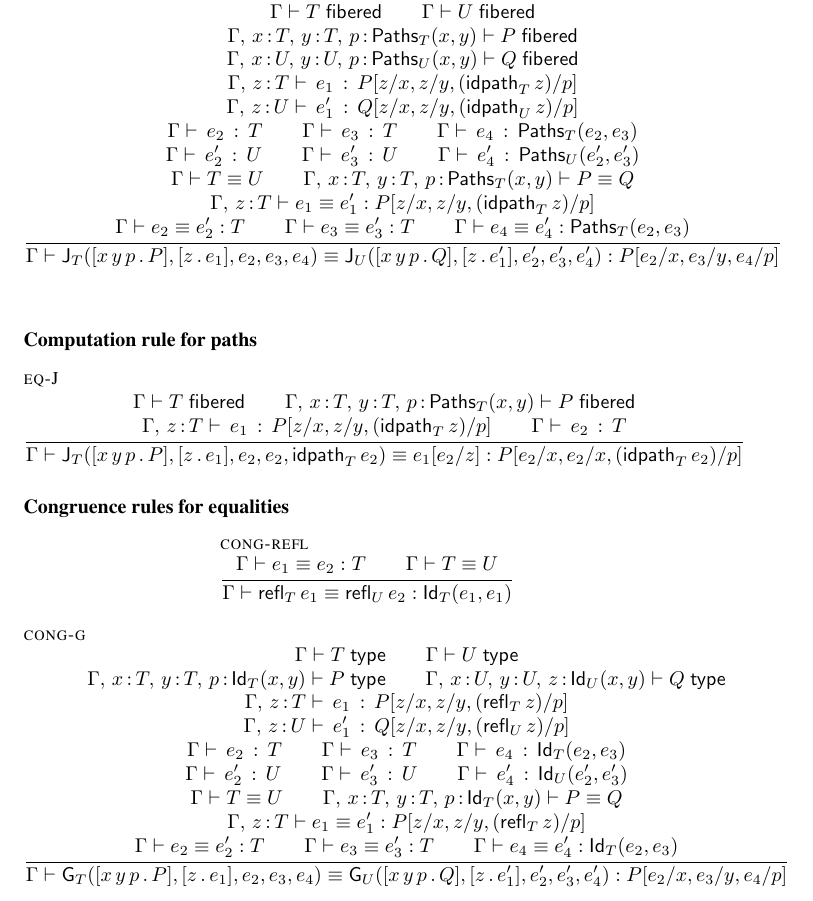
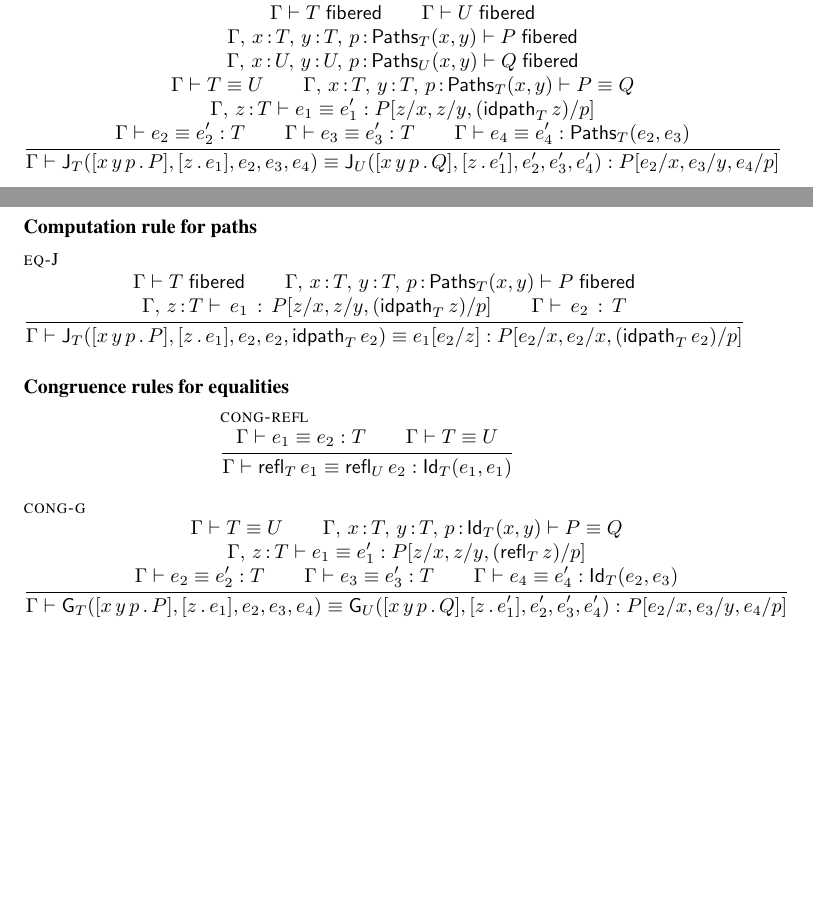
Before and after one commit to Andromedans/andromeda, a LaTeX document (doc/brazil.tex): part of page 7 of 18 before the commit and two parts of pages 6 and 7 of 17 after it, the two joined at a grey line, cut so that both start at the same text, the shorter picture padded with empty space. Compiled offline with pdfLaTeX.

Commit message:
Removed unnecessary premises in J/G congruence

```diff
--- a/doc/brazil.tex
+++ b/doc/brazil.tex
@@ -633,24 +633,6 @@ General rules:
      \ctxextend{\ctxextend{\ctxextend{\G}{x}{\U}}{y}{\U}}{p}{\PrEqual{\U}{x}{y}}
    }{Q}
    \\\\
-   \isterm
-     {\ctxextend{\G}{z}{\T}}
-     {\e_1}
-     {\substs{P}{z/x, z/y, (\prRefl{\T}{z})/p}}
-   \\
-   \isterm
-     {\ctxextend{\G}{z}{\U}}
-     {\e'_1}
-     {\substs{Q}{z/x, z/y, (\prRefl{\U}{z})/p}}
-   \\\\
-   \isterm{\G}{\e_2}{\T} \\
-   \isterm{\G}{\e_3}{\T} \\
-   \isterm{\G}{\e_4}{\PrEqual{\T}{\e_2}{\e_3}}
-   \\\\
-   \isterm{\G}{\e'_2}{\U} \\
-   \isterm{\G}{\e'_3}{\U} \\
-   \isterm{\G}{\e'_4}{\PrEqual{\U}{\e'_2}{\e'_3}}
-   \\\\
    \eqtype{\G}{\T}{\U} \\
    \eqtype{
      \ctxextend{\ctxextend{\ctxextend{\G}{x}{\T}}{y}{\T}}{p}{\PrEqual{\T}{x}{y}}
@@ -725,35 +707,7 @@ General rules:
 {\eqterm{\G}{\juRefl{\T}{\e_1}}{\juRefl{\U}{\e_2}}{\JuEqual{\T}{\e_1}{\e_1}}}
 
 \infer[\rulename{cong-g}]
-  {\istype{\G}{\T} \\
-   \istype{\G}{\U}
-   \\\\
-   \istype{
-     \ctxextend{\ctxextend{\ctxextend{\G}{x}{\T}}{y}{\T}}{p}{\JuEqual{\T}{x}{y}}
-   }{P}
-   \\
-   \istype{
-     \ctxextend{\ctxextend{\ctxextend{\G}{x}{\U}}{y}{\U}}{z}{\JuEqual{\U}{x}{y}}
-   }{Q}
-   \\\\
-   \isterm
-     {\ctxextend{\G}{z}{\T}}
-     {\e_1}
-     {\substs{P}{z/x, z/y, (\juRefl{\T}{z})/p}}
-   \\
-   \isterm
-     {\ctxextend{\G}{z}{\U}}
-     {\e'_1}
-     {\substs{Q}{z/x, z/y, (\juRefl{\U}{z})/p}}
-   \\\\
-   \isterm{\G}{\e_2}{\T} \\
-   \isterm{\G}{\e_3}{\T} \\
-   \isterm{\G}{\e_4}{\JuEqual{\T}{\e_2}{\e_3}} \\\\
-   \isterm{\G}{\e'_2}{\U} \\
-   \isterm{\G}{\e'_3}{\U} \\
-   \isterm{\G}{\e'_4}{\JuEqual{\U}{\e'_2}{\e'_3}}
-   \\\\
-   \eqtype{\G}{\T}{\U} \\
+  {\eqtype{\G}{\T}{\U} \\
    \eqtype{
      \ctxextend{\ctxextend{\ctxextend{\G}{x}{\T}}{y}{\T}}{p}{\JuEqual{\T}{x}{y}}
    }{P}{Q} \\\\
```
Also changed, not shown: doc/brazil.tex (4 more changed lines).
